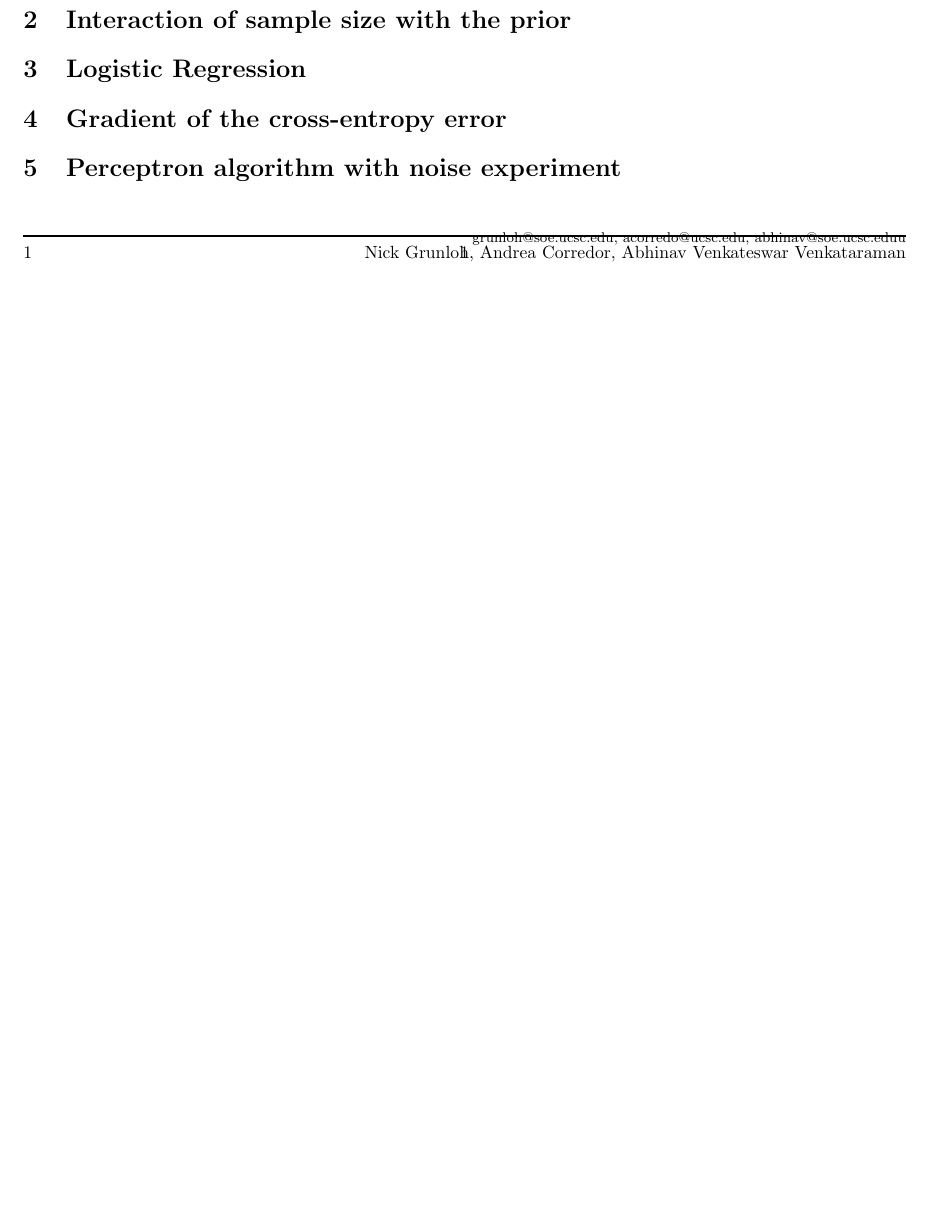
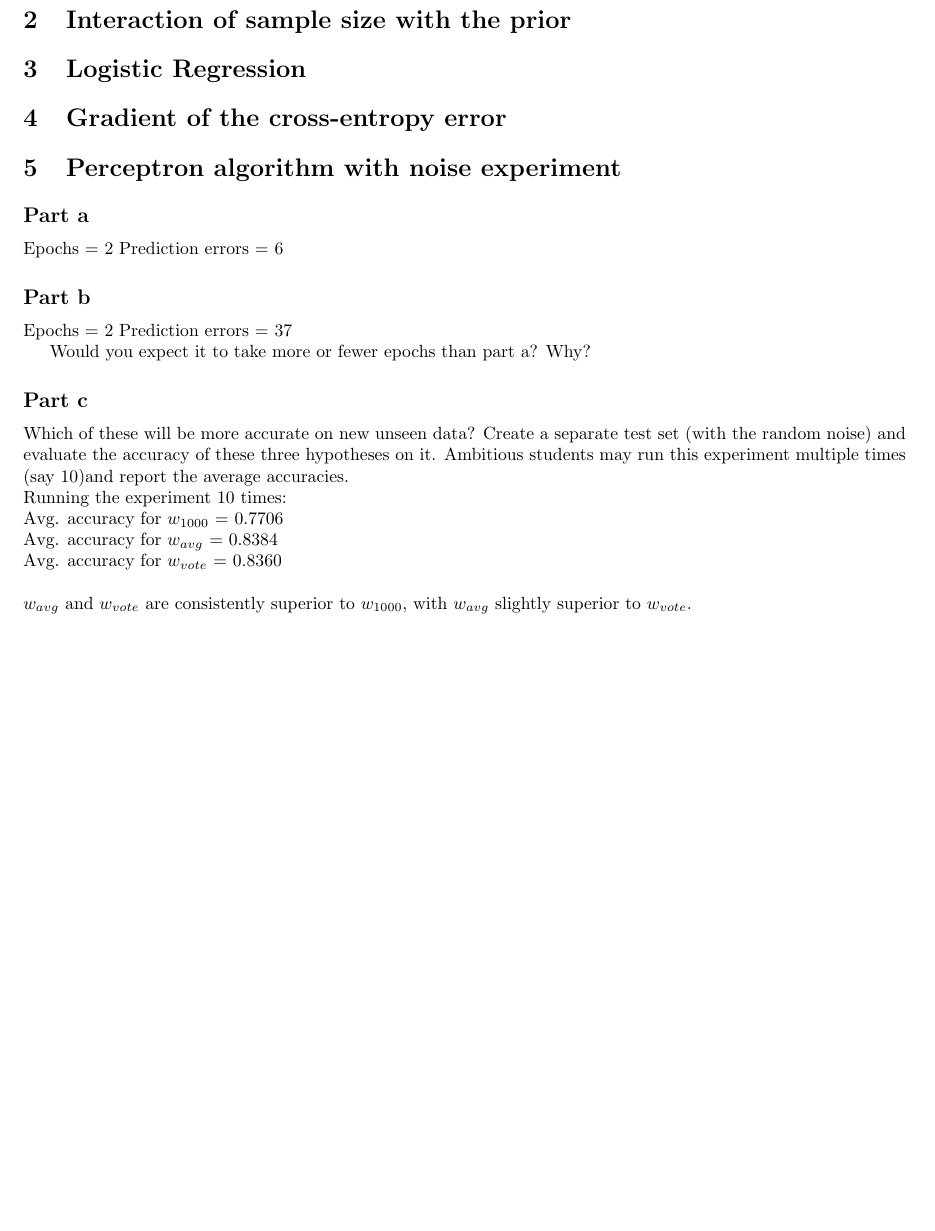
Before and after one commit to acorred1/MLHW3, a LaTeX problem sheet (hw3.tex): part of the page before the commit and part of page 2 of 2 after it, cut so that both start at the same text, the shorter picture padded with empty space. Compiled offline with pdfLaTeX.

Commit message:
Added part of prob4

```diff
--- a/hw3.tex
+++ b/hw3.tex
@@ -89,4 +89,29 @@ It also did not affect the result of Weka's Linear Regression, which remained ex
 
 \section{Perceptron algorithm with noise experiment}
 
+\subsection*{Part a}
+Epochs = 2
+Prediction errors = 6
+
+\subsection*{Part b}
+
+Epochs = 2
+Prediction errors = 37
+
+Would you expect it to take more or fewer epochs than part a? Why?
+%I don't see why it would raise it. Does this have something to do with the gap?
+
+\subsection*{Part c}
+
+Which of these will be more accurate on new unseen data? Create a separate test set (with the random noise) and evaluate the accuracy of these three hypotheses on it. Ambitious students may run this experiment multiple times (say 10)and report the average accuracies.
+\\
+Running the experiment 10 times: \\
+Avg. accuracy for $w_{1000}$ = $0.7706$ \\
+Avg. accuracy for $w_{avg}$ = $0.8384$ \\
+Avg. accuracy for $w_{vote}$ = $0.8360$ \\
+
+\noindent $w_{avg}$ and $w_{vote}$ are consistently superior to $w_{1000}$, with $w_{avg}$ slightly superior to $w_{vote}$.
+
+
+
 \end{document}
```
Also changed, not shown: hw3.tex (2 more changed lines).
